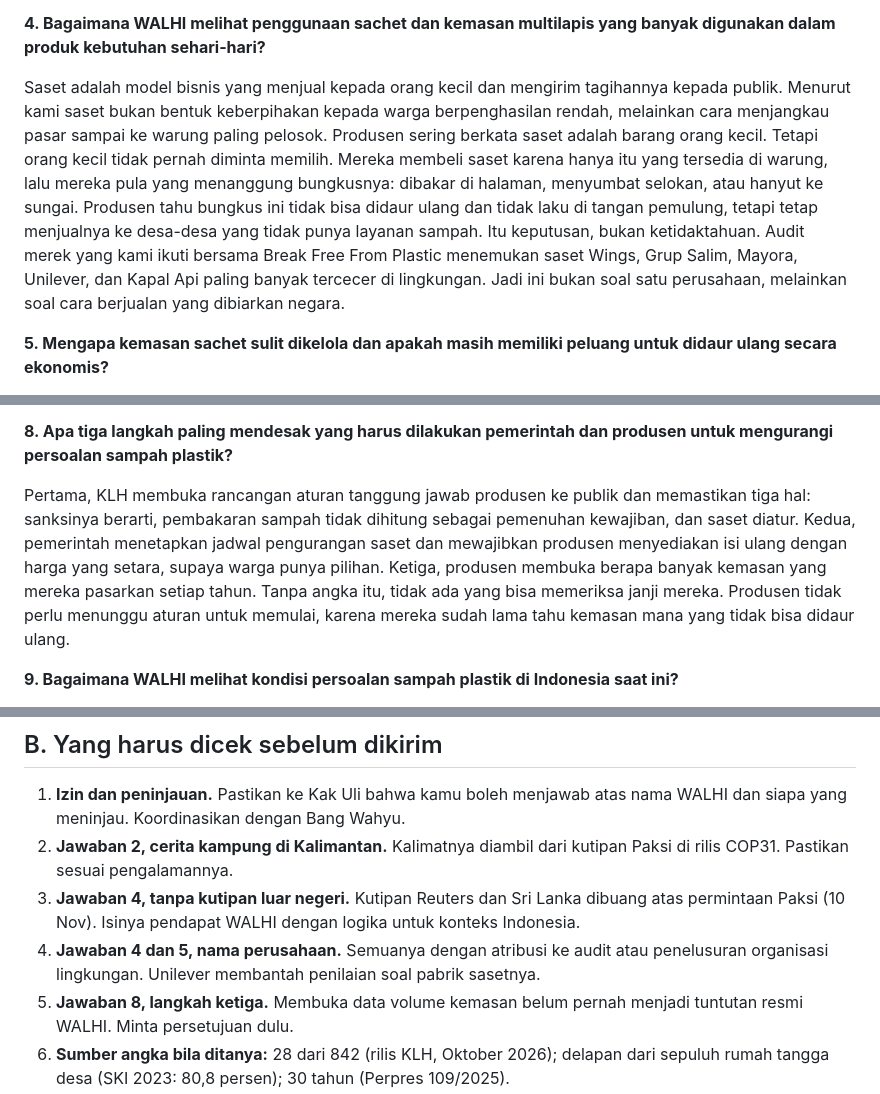
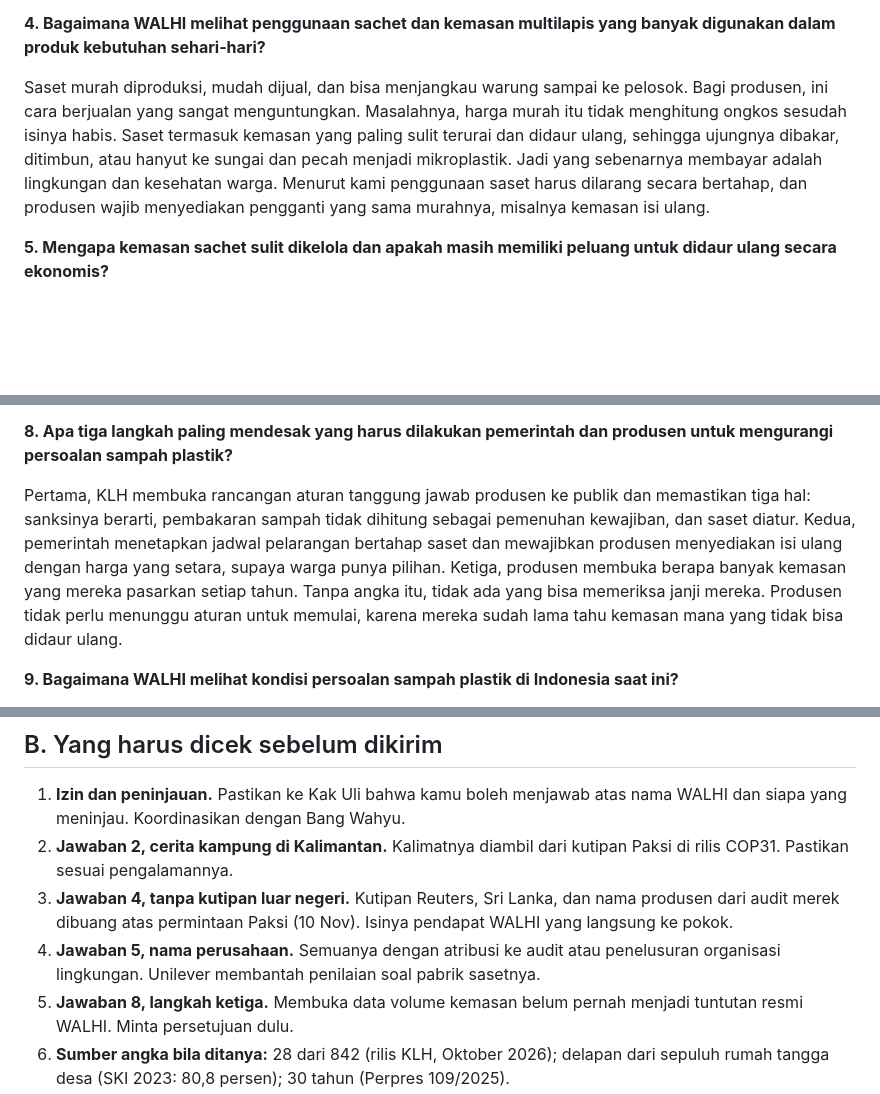
Before and after one commit to sambegana/paksi, a Markdown page: reports/Wawancara Kontan - draf jawaban dan bacaan.md, 3 parts joined by grey strips. Rendered like a GitHub page; blank space fills up the shorter version.

Commit message:
Jawaban 4 Kontan: versi langsung ke pokok sesuai arahan Paksi
Co-Authored-By: Claude Fable 5.2 <noreply@anthropic.com>
Claude-Session: https://claude.ai/code/session_01HPqUVJjpgprNdC4jcVwQQU

```diff
--- a/reports/Wawancara Kontan - draf jawaban dan bacaan.md
+++ b/reports/Wawancara Kontan - draf jawaban dan bacaan.md
@@ -20,7 +20,7 @@ Karena masyarakat tidak diberi pilihan lain. Punya uang untuk membeli saset tida
 
 **4. Bagaimana WALHI melihat penggunaan sachet dan kemasan multilapis yang banyak digunakan dalam produk kebutuhan sehari-hari?**
 
-Saset adalah model bisnis yang menjual kepada orang kecil dan mengirim tagihannya kepada publik. Menurut kami saset bukan bentuk keberpihakan kepada warga berpenghasilan rendah, melainkan cara menjangkau pasar sampai ke warung paling pelosok. Produsen sering berkata saset adalah barang orang kecil. Tetapi orang kecil tidak pernah diminta memilih. Mereka membeli saset karena hanya itu yang tersedia di warung, lalu mereka pula yang menanggung bungkusnya: dibakar di halaman, menyumbat selokan, atau hanyut ke sungai. Produsen tahu bungkus ini tidak bisa didaur ulang dan tidak laku di tangan pemulung, tetapi tetap menjualnya ke desa-desa yang tidak punya layanan sampah. Itu keputusan, bukan ketidaktahuan. Audit merek yang kami ikuti bersama Break Free From Plastic menemukan saset Wings, Grup Salim, Mayora, Unilever, dan Kapal Api paling banyak tercecer di lingkungan. Jadi ini bukan soal satu perusahaan, melainkan soal cara berjualan yang dibiarkan negara.
+Saset murah diproduksi, mudah dijual, dan bisa menjangkau warung sampai ke pelosok. Bagi produsen, ini cara berjualan yang sangat menguntungkan. Masalahnya, harga murah itu tidak menghitung ongkos sesudah isinya habis. Saset termasuk kemasan yang paling sulit terurai dan didaur ulang, sehingga ujungnya dibakar, ditimbun, atau hanyut ke sungai dan pecah menjadi mikroplastik. Jadi yang sebenarnya membayar adalah lingkungan dan kesehatan warga. Menurut kami penggunaan saset harus dilarang secara bertahap, dan produsen wajib menyediakan pengganti yang sama murahnya, misalnya kemasan isi ulang.
 
 **5. Mengapa kemasan sachet sulit dikelola dan apakah masih memiliki peluang untuk didaur ulang secara ekonomis?**
 
@@ -36,7 +36,7 @@ Ya, dan itu terlihat dari apa yang dijalankan dan apa yang ditunda. Kebijakan ya
 
 **8. Apa tiga langkah paling mendesak yang harus dilakukan pemerintah dan produsen untuk mengurangi persoalan sampah plastik?**
 
-Pertama, KLH membuka rancangan aturan tanggung jawab produsen ke publik dan memastikan tiga hal: sanksinya berarti, pembakaran sampah tidak dihitung sebagai pemenuhan kewajiban, dan saset diatur. Kedua, pemerintah menetapkan jadwal pengurangan saset dan mewajibkan produsen menyediakan isi ulang dengan harga yang setara, supaya warga punya pilihan. Ketiga, produsen membuka berapa banyak kemasan yang mereka pasarkan setiap tahun. Tanpa angka itu, tidak ada yang bisa memeriksa janji mereka. Produsen tidak perlu menunggu aturan untuk memulai, karena mereka sudah lama tahu kemasan mana yang tidak bisa didaur ulang.
+Pertama, KLH membuka rancangan aturan tanggung jawab produsen ke publik dan memastikan tiga hal: sanksinya berarti, pembakaran sampah tidak dihitung sebagai pemenuhan kewajiban, dan saset diatur. Kedua, pemerintah menetapkan jadwal pelarangan bertahap saset dan mewajibkan produsen menyediakan isi ulang dengan harga yang setara, supaya warga punya pilihan. Ketiga, produsen membuka berapa banyak kemasan yang mereka pasarkan setiap tahun. Tanpa angka itu, tidak ada yang bisa memeriksa janji mereka. Produsen tidak perlu menunggu aturan untuk memulai, karena mereka sudah lama tahu kemasan mana yang tidak bisa didaur ulang.
 
 **9. Bagaimana WALHI melihat kondisi persoalan sampah plastik di Indonesia saat ini?**
 
@@ -53,8 +53,8 @@ Kita sedang mengepel lantai sambil membiarkan kerannya terbuka. Produksi plastik
 
 1. **Izin dan peninjauan.** Pastikan ke Kak Uli bahwa kamu boleh menjawab atas nama WALHI dan siapa yang meninjau. Koordinasikan dengan Bang Wahyu.
 2. **Jawaban 2, cerita kampung di Kalimantan.** Kalimatnya diambil dari kutipan Paksi di rilis COP31. Pastikan sesuai pengalamannya.
-3. **Jawaban 4, tanpa kutipan luar negeri.** Kutipan Reuters dan Sri Lanka dibuang atas permintaan Paksi (10 Nov). Isinya pendapat WALHI dengan logika untuk konteks Indonesia.
-4. **Jawaban 4 dan 5, nama perusahaan.** Semuanya dengan atribusi ke audit atau penelusuran organisasi lingkungan. Unilever membantah penilaian soal pabrik sasetnya.
+3. **Jawaban 4, tanpa kutipan luar negeri.** Kutipan Reuters, Sri Lanka, dan nama produsen dari audit merek dibuang atas permintaan Paksi (10 Nov). Isinya pendapat WALHI yang langsung ke pokok.
+4. **Jawaban 5, nama perusahaan.** Semuanya dengan atribusi ke audit atau penelusuran organisasi lingkungan. Unilever membantah penilaian soal pabrik sasetnya.
 5. **Jawaban 8, langkah ketiga.** Membuka data volume kemasan belum pernah menjadi tuntutan resmi WALHI. Minta persetujuan dulu.
 6. **Sumber angka bila ditanya:** 28 dari 842 (rilis KLH, Oktober 2026); delapan dari sepuluh rumah tangga desa (SKI 2023: 80,8 persen); 30 tahun (Perpres 109/2025).
 
```
